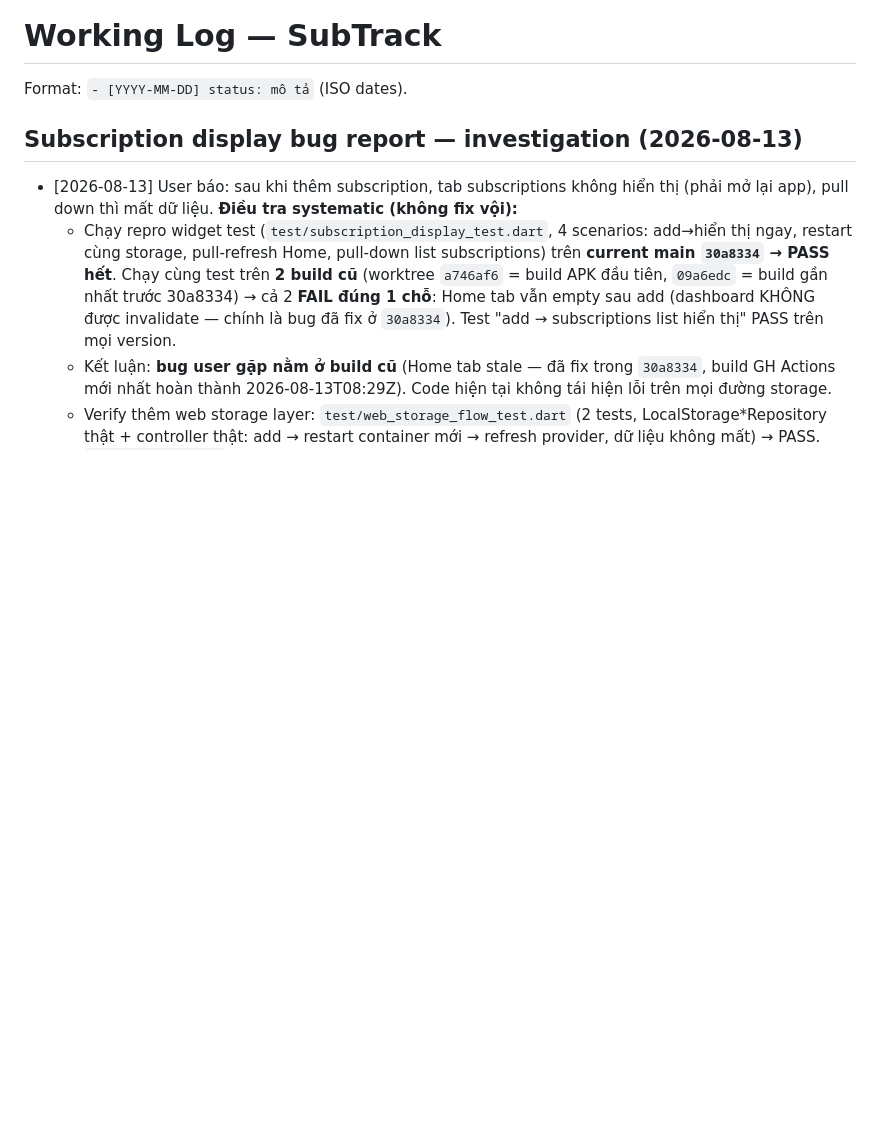
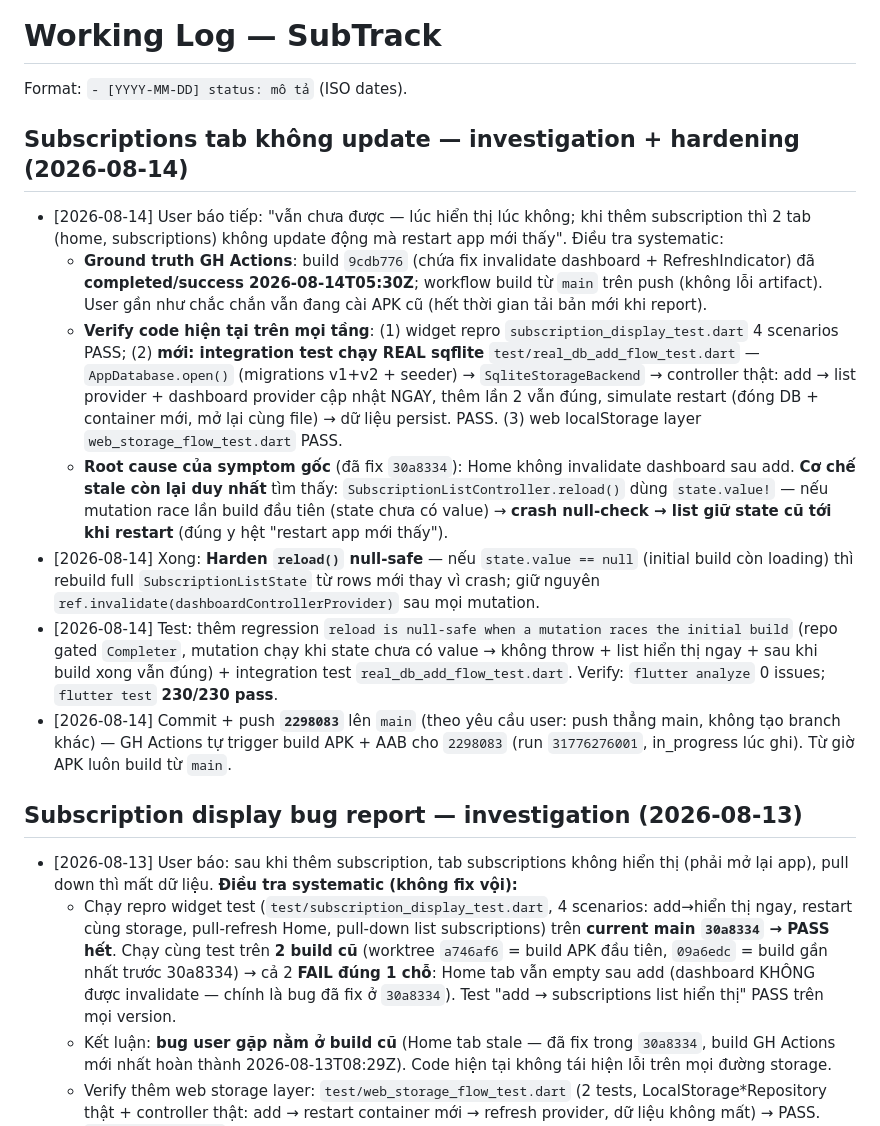
Before and after one commit to hoangsoft90/SubscriptionTracker, a Markdown page: .project/working.md, the part around the change. Rendered like a GitHub page; blank space fills up the shorter version.

Commit message:
docs: log null-safe reload fix + real-sqlite integration test
Generated with Codebuff 🤖
Co-Authored-By: Codebuff <noreply@codebuff.com>

```diff
--- a/.project/working.md
+++ b/.project/working.md
@@ -1,6 +1,16 @@
 # Working Log — SubTrack
 
 Format: `- [YYYY-MM-DD] status: mô tả` (ISO dates).
+
+## Subscriptions tab không update — investigation + hardening (2026-08-14)
+
+- [2026-08-14] User báo tiếp: "vẫn chưa được — lúc hiển thị lúc không; khi thêm subscription thì 2 tab (home, subscriptions) không update động mà restart app mới thấy". Điều tra systematic:
+  - **Ground truth GH Actions**: build `9cdb776` (chứa fix invalidate dashboard + RefreshIndicator) đã **completed/success 2026-08-14T05:30Z**; workflow build từ `main` trên push (không lỗi artifact). User gần như chắc chắn vẫn đang cài APK cũ (hết thời gian tải bản mới khi report).
+  - **Verify code hiện tại trên mọi tầng**: (1) widget repro `subscription_display_test.dart` 4 scenarios PASS; (2) **mới: integration test chạy REAL sqflite** `test/real_db_add_flow_test.dart` — `AppDatabase.open()` (migrations v1+v2 + seeder) → `SqliteStorageBackend` → controller thật: add → list provider + dashboard provider cập nhật NGAY, thêm lần 2 vẫn đúng, simulate restart (đóng DB + container mới, mở lại cùng file) → dữ liệu persist. PASS. (3) web localStorage layer `web_storage_flow_test.dart` PASS.
+  - **Root cause của symptom gốc** (đã fix `30a8334`): Home không invalidate dashboard sau add. **Cơ chế stale còn lại duy nhất** tìm thấy: `SubscriptionListController.reload()` dùng `state.value!` — nếu mutation race lần build đầu tiên (state chưa có value) → **crash null-check → list giữ state cũ tới khi restart** (đúng y hệt "restart app mới thấy").
+- [2026-08-14] Xong: **Harden `reload()` null-safe** — nếu `state.value == null` (initial build còn loading) thì rebuild full `SubscriptionListState` từ rows mới thay vì crash; giữ nguyên `ref.invalidate(dashboardControllerProvider)` sau mọi mutation.
+- [2026-08-14] Test: thêm regression `reload is null-safe when a mutation races the initial build` (repo gated `Completer`, mutation chạy khi state chưa có value → không throw + list hiển thị ngay + sau khi build xong vẫn đúng) + integration test `real_db_add_flow_test.dart`. Verify: `flutter analyze` 0 issues; `flutter test` **230/230 pass**.
+- [2026-08-14] Commit + push **`2298083`** lên `main` (theo yêu cầu user: push thẳng main, không tạo branch khác) — GH Actions tự trigger build APK + AAB cho `2298083` (run `31776276001`, in_progress lúc ghi). Từ giờ APK luôn build từ `main`.
 
 ## Subscription display bug report — investigation (2026-08-13)
 
```
